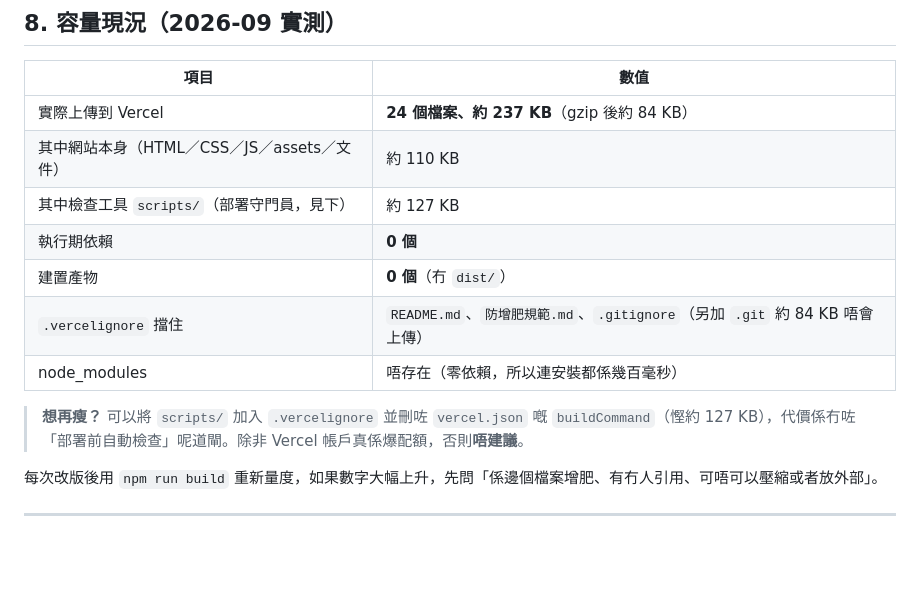
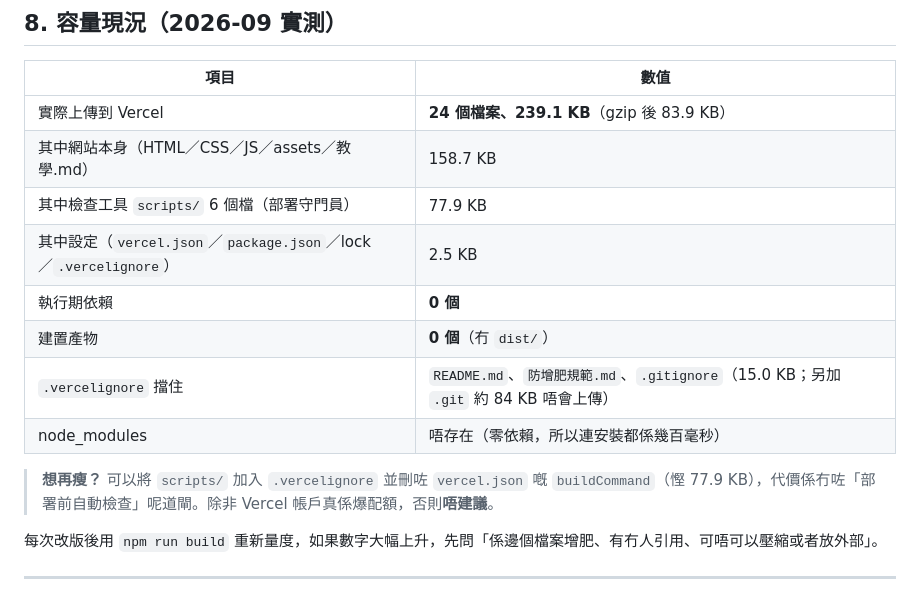
Before and after one commit to playerkousas-rgb/HKMAP, a Markdown page: 防增肥規範.md, the part around the change. Drawn GitHub-style; blank space fills up the shorter version.

Commit message:
docs(防增肥): 更新實測容量數字（239.1 KB／gzip 83.9 KB，網站 158.7 KB＋工具 77.9 KB）
Co-authored-by: arena-agent <297053741+arena-agent@users.noreply.github.com>

```diff
--- a/防增肥規範.md
+++ b/防增肥規範.md
@@ -122,15 +122,16 @@ scripts/            ← 檢查工具（唔會被網站引用；見第 3 節，
 
 | 項目 | 數值 |
 | --- | --- |
-| 實際上傳到 Vercel | **24 個檔案、約 237 KB**（gzip 後約 84 KB） |
-| 其中網站本身（HTML／CSS／JS／assets／文件） | 約 110 KB |
-| 其中檢查工具 `scripts/`（部署守門員，見下） | 約 127 KB |
+| 實際上傳到 Vercel | **24 個檔案、239.1 KB**（gzip 後 83.9 KB） |
+| 其中網站本身（HTML／CSS／JS／assets／教學.md） | 158.7 KB |
+| 其中檢查工具 `scripts/` 6 個檔（部署守門員） | 77.9 KB |
+| 其中設定（`vercel.json`／`package.json`／lock／`.vercelignore`） | 2.5 KB |
 | 執行期依賴 | **0 個** |
 | 建置產物 | **0 個**（冇 `dist/`） |
-| `.vercelignore` 擋住 | `README.md`、`防增肥規範.md`、`.gitignore`（另加 `.git` 約 84 KB 唔會上傳） |
+| `.vercelignore` 擋住 | `README.md`、`防增肥規範.md`、`.gitignore`（15.0 KB；另加 `.git` 約 84 KB 唔會上傳） |
 | node_modules | 唔存在（零依賴，所以連安裝都係幾百毫秒） |
 
-> **想再瘦？** 可以將 `scripts/` 加入 `.vercelignore` 並刪咗 `vercel.json` 嘅 `buildCommand`（慳約 127 KB），代價係冇咗「部署前自動檢查」呢道閘。除非 Vercel 帳戶真係爆配額，否則**唔建議**。
+> **想再瘦？** 可以將 `scripts/` 加入 `.vercelignore` 並刪咗 `vercel.json` 嘅 `buildCommand`（慳 77.9 KB），代價係冇咗「部署前自動檢查」呢道閘。除非 Vercel 帳戶真係爆配額，否則**唔建議**。
 
 每次改版後用 `npm run build` 重新量度，如果數字大幅上升，先問「係邊個檔案增肥、有冇人引用、可唔可以壓縮或者放外部」。
 
```
